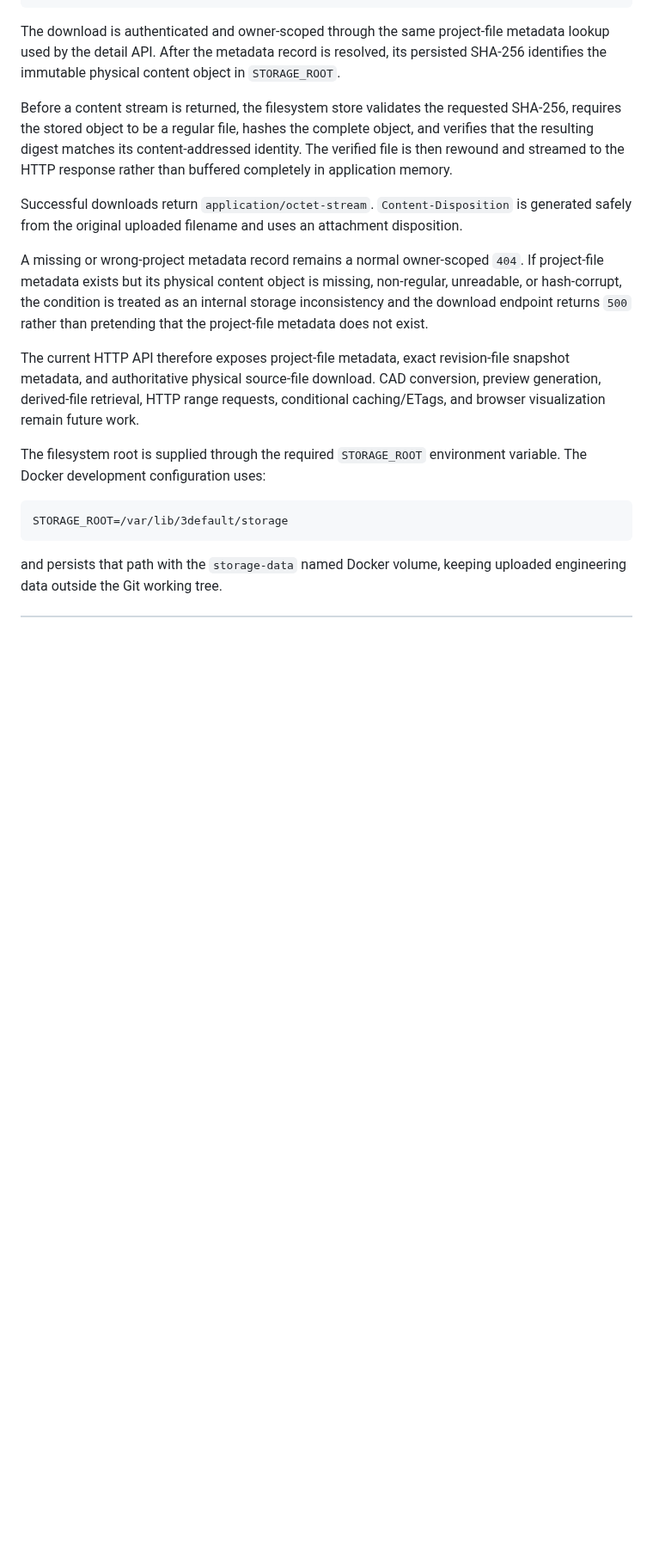
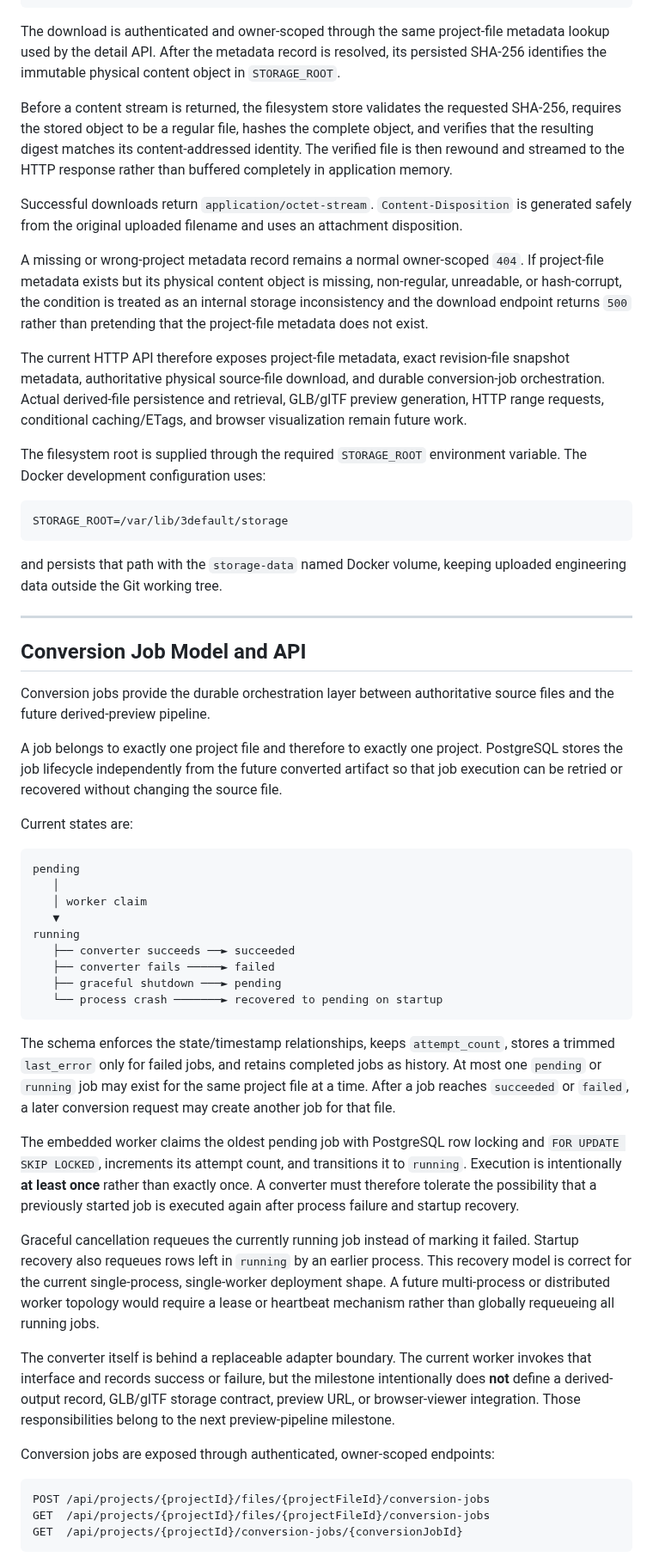
Before and after one commit to AngelAvilesSil/3Default, a Markdown page: README.md, the part around one of its changes. Shown at 86% size. Rendered like a GitHub page; blank space fills up the shorter version.

Commit message:
Document conversion job milestone

````diff
--- a/README.md
+++ b/README.md
@@ -485,7 +497,7 @@ Successful downloads return `application/octet-stream`. `Content-Disposition` is
 
 A missing or wrong-project metadata record remains a normal owner-scoped `404`. If project-file metadata exists but its physical content object is missing, non-regular, unreadable, or hash-corrupt, the condition is treated as an internal storage inconsistency and the download endpoint returns `500` rather than pretending that the project-file metadata does not exist.
 
-The current HTTP API therefore exposes project-file metadata, exact revision-file snapshot metadata, and authoritative physical source-file download. CAD conversion, preview generation, derived-file retrieval, HTTP range requests, conditional caching/ETags, and browser visualization remain future work.
+The current HTTP API therefore exposes project-file metadata, exact revision-file snapshot metadata, authoritative physical source-file download, and durable conversion-job orchestration. Actual derived-file persistence and retrieval, GLB/glTF preview generation, HTTP range requests, conditional caching/ETags, and browser visualization remain future work.
 
 The filesystem root is supplied through the required `STORAGE_ROOT` environment variable. The Docker development configuration uses:
 
@@ -494,3 +506,42 @@ STORAGE_ROOT=/var/lib/3default/storage
 ```
 
 and persists that path with the `storage-data` named Docker volume, keeping uploaded engineering data outside the Git working tree.
+
+---
+
+## Conversion Job Model and API
+
+Conversion jobs provide the durable orchestration layer between authoritative source files and the future derived-preview pipeline.
+
+A job belongs to exactly one project file and therefore to exactly one project. PostgreSQL stores the job lifecycle independently from the future converted artifact so that job execution can be retried or recovered without changing the source file.
+
+Current states are:
+
+```text
+pending
+   │
+   │ worker claim
+   ▼
+running
+   ├── converter succeeds ──► succeeded
+   ├── converter fails ─────► failed
+   ├── graceful shutdown ───► pending
+   └── process crash ───────► recovered to pending on startup
+```
+
+The schema enforces the state/timestamp relationships, keeps `attempt_count`, stores a trimmed `last_error` only for failed jobs, and retains completed jobs as history. At most one `pending` or `running` job may exist for the same project file at a time. After a job reaches `succeeded` or `failed`, a later conversion request may create another job for that file.
+
+The embedded worker claims the oldest pending job with PostgreSQL row locking and `FOR UPDATE SKIP LOCKED`, increments its attempt count, and transitions it to `running`. Execution is intentionally **at least once** rather than exactly once. A converter must therefore tolerate the possibility that a previously started job is executed again after process failure and startup recovery.
+
+Graceful cancellation requeues the currently running job instead of marking it failed. Startup recovery also requeues rows left in `running` by an earlier process. This recovery model is correct for the current single-process, single-worker deployment shape. A future multi-process or distributed worker topology would require a lease or heartbeat mechanism rather than globally requeueing all running jobs.
+
+The converter itself is behind a replaceable adapter boundary. The current worker invokes that interface and records success or failure, but the milestone intentionally does **not** define a derived-output record, GLB/glTF storage contract, preview URL, or browser-viewer integration. Those responsibilities belong to the next preview-pipeline milestone.
+
+Conversion jobs are exposed through authenticated, owner-scoped endpoints:
+
+```text
+POST /api/projects/{projectId}/files/{projectFileId}/conversion-jobs
+GET  /api/projects/{projectId}/files/{projectFileId}/conversion-jobs
+GET  /api/projects/{projectId}/conversion-jobs/{conversionJobId}
+```
+
````
Also changed, not shown: other parts of README.md (+41 -6 lines).
